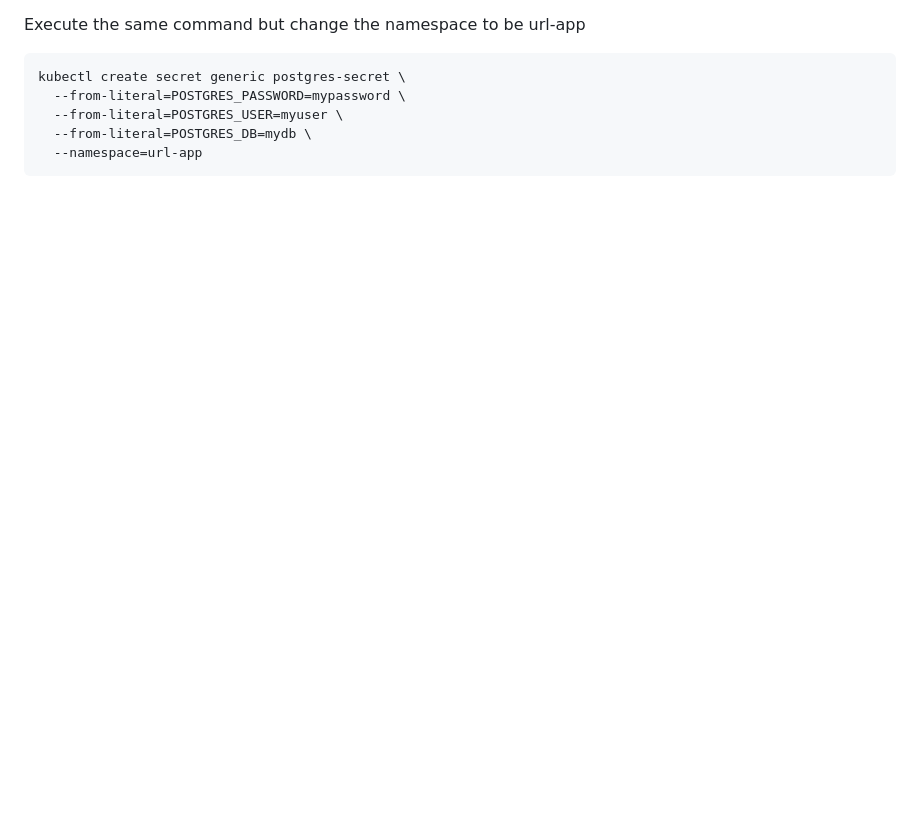
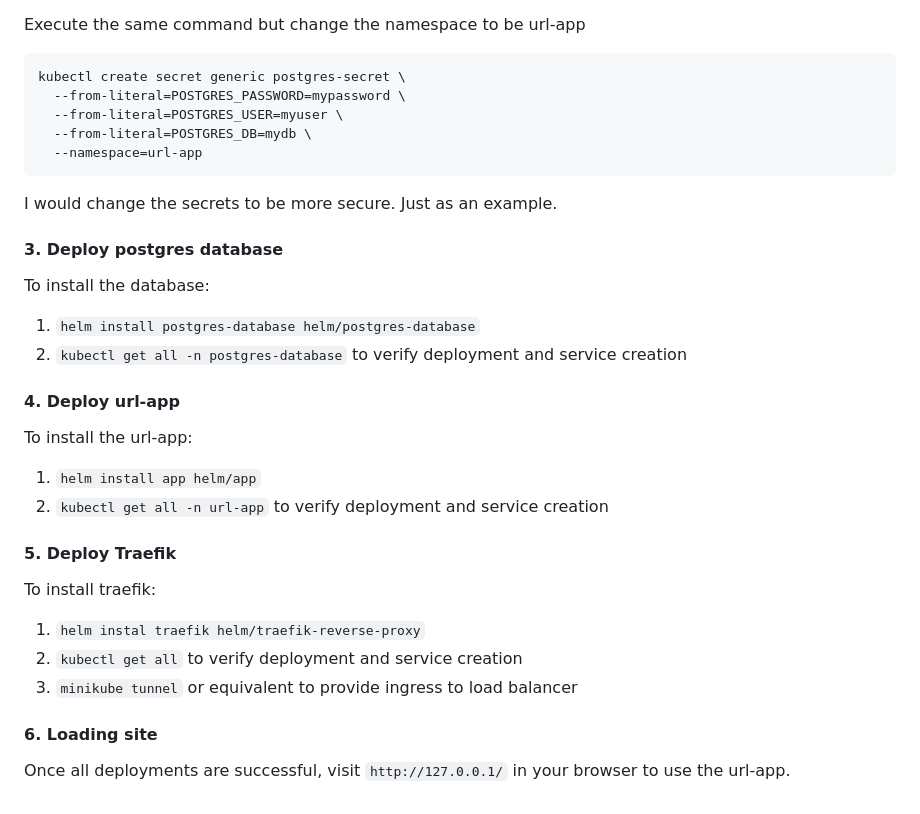
Before and after one commit to SamB032/Go-URL-Shortener, a Markdown page: README.md, the part around the change printed below. Drawn GitHub-style; blank space fills up the shorter version.

````diff
--- a/README.md
+++ b/README.md
@@ -21,3 +40,23 @@ kubectl create secret generic postgres-secret \
   --from-literal=POSTGRES_DB=mydb \
   --namespace=url-app
 ```
+I would change the secrets to be more secure. Just as an example.
+
+#### 3. Deploy postgres database
+To install the database:
+  1. `helm install postgres-database helm/postgres-database`
+  2. `kubectl get all -n postgres-database` to verify deployment and service creation
+
+#### 4. Deploy url-app
+To install the url-app:
+  1. `helm install app helm/app`
+  2. `kubectl get all -n url-app` to verify deployment and service creation
+
+#### 5. Deploy Traefik
+To install traefik:
+  1. `helm instal traefik helm/traefik-reverse-proxy`
+  2. `kubectl get all` to verify deployment and service creation
+  3. `minikube tunnel` or equivalent to provide ingress to load balancer
+
+#### 6. Loading site
+Once all deployments are successful, visit `http://127.0.0.1/` in your browser to use the url-app.
````
Also changed, not shown: other parts of README.md (+26 -7 lines), doc/architecture.png (added), 1 other file.
